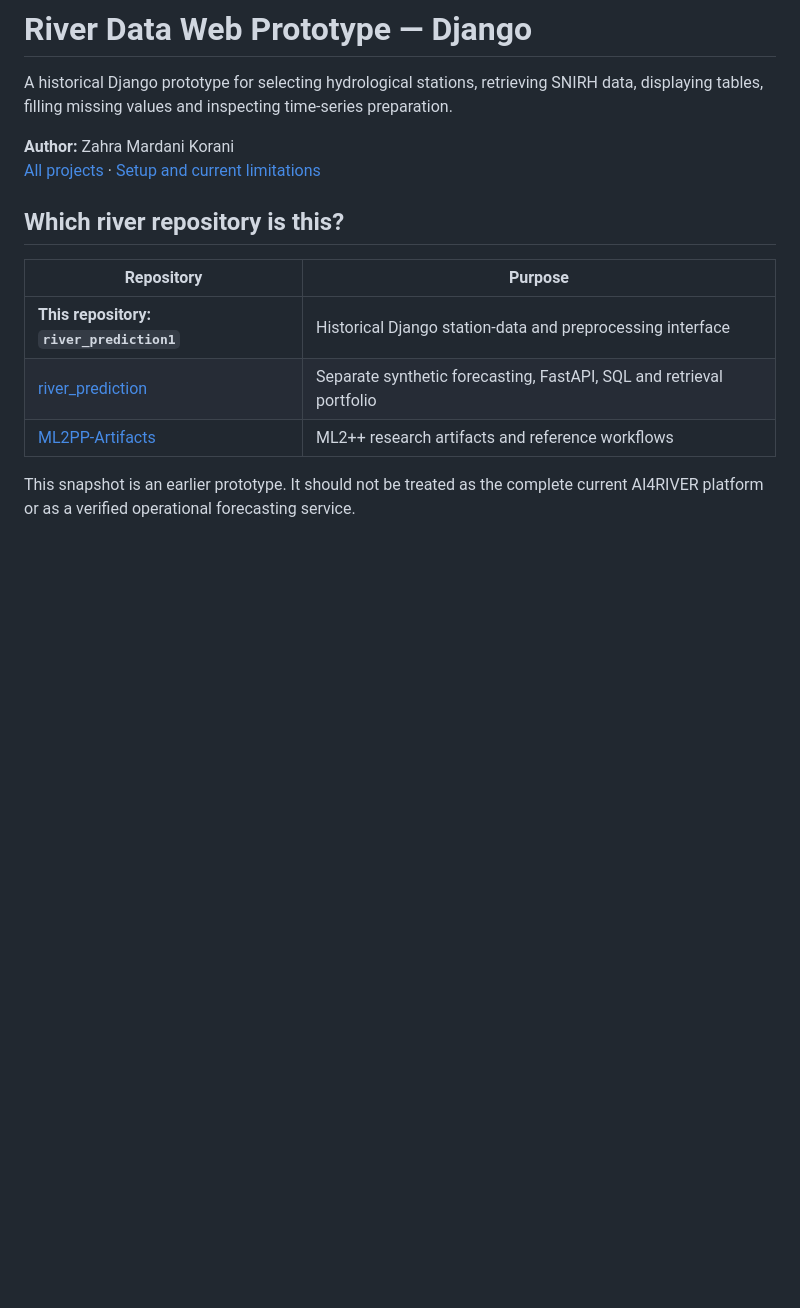
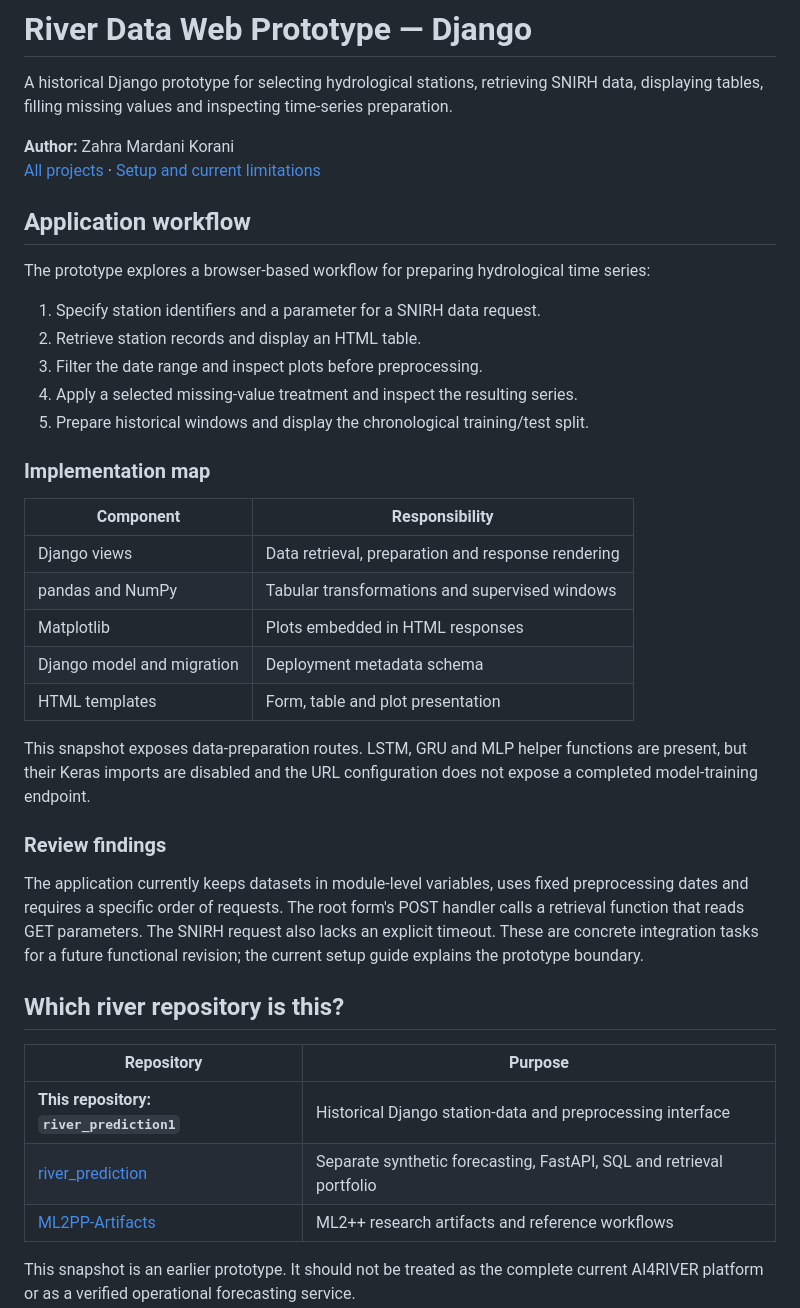
Before and after one commit to zahramardani/river_prediction1, a Markdown page: README.md, the part around one of its changes. GitHub-like rendering; blank space fills up the shorter version.

Commit message:
docs: clarify project workflow, implementation scope and entry points

```diff
--- a/README.md
+++ b/README.md
@@ -4,6 +4,34 @@ A historical Django prototype for selecting hydrological stations, retrieving SN
 
 **Author:** Zahra Mardani Korani
 [All projects](https://github.com/zahramardani/ML2PP-Artifacts/blob/main/PROJECTS.md) · [Setup and current limitations](docs/SETUP.md)
+
+
+## Application workflow
+
+The prototype explores a browser-based workflow for preparing hydrological time series:
+
+1. Specify station identifiers and a parameter for a SNIRH data request.
+2. Retrieve station records and display an HTML table.
+3. Filter the date range and inspect plots before preprocessing.
+4. Apply a selected missing-value treatment and inspect the resulting series.
+5. Prepare historical windows and display the chronological training/test split.
+
+### Implementation map
+
+| Component | Responsibility |
+|---|---|
+| Django views | Data retrieval, preparation and response rendering |
+| pandas and NumPy | Tabular transformations and supervised windows |
+| Matplotlib | Plots embedded in HTML responses |
+| Django model and migration | Deployment metadata schema |
+| HTML templates | Form, table and plot presentation |
+
+This snapshot exposes data-preparation routes. LSTM, GRU and MLP helper functions are present, but their Keras imports are disabled and the URL configuration does not expose a completed model-training endpoint.
+
+### Review findings
+
+The application currently keeps datasets in module-level variables, uses fixed preprocessing dates and requires a specific order of requests. The root form's POST handler calls a retrieval function that reads GET parameters. The SNIRH request also lacks an explicit timeout. These are concrete integration tasks for a future functional revision; the current setup guide explains the prototype boundary.
+
 
 ## Which river repository is this?
 
```
Also changed, not shown: other parts of README.md (+0 -26 lines).
